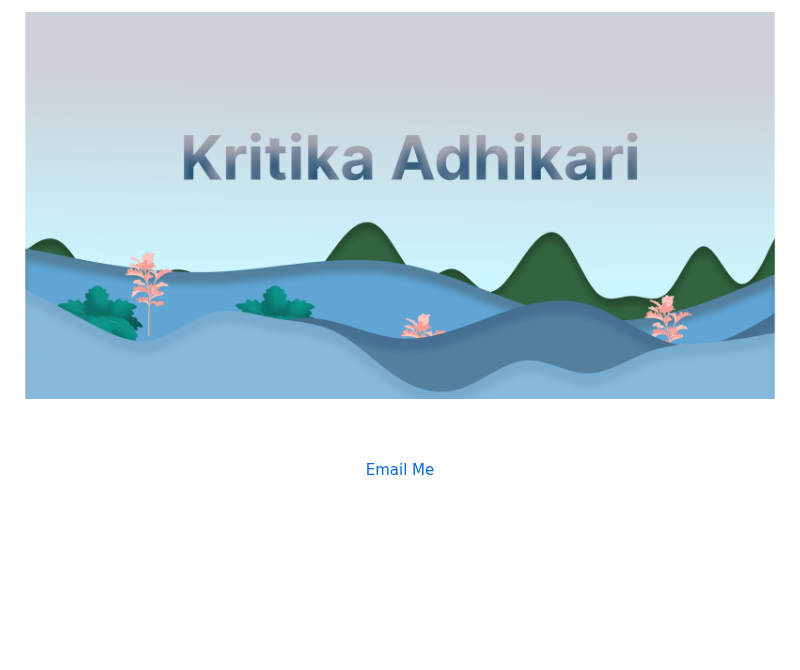
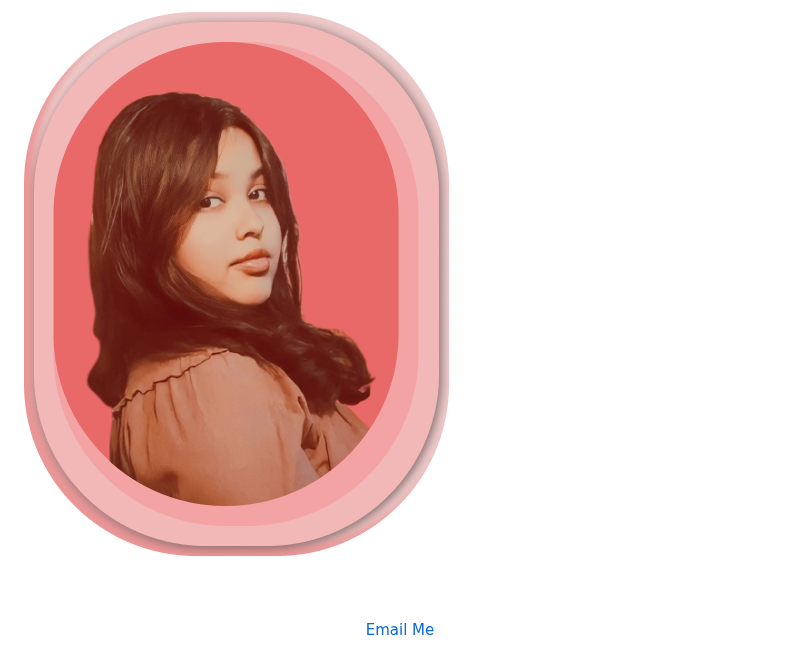
Before and after one commit to Kritikaadhikarii/kritikaadhikarii, a Markdown page: README.md, the part around the change. Rendered like a GitHub page; blank space fills up the shorter version.

```diff
--- a/README.md
+++ b/README.md
@@ -1,4 +1,4 @@
-![github_cover_banner](kritika.png)
+![github_cover_banner](12.png)
 
 <br>
 <br>
```
